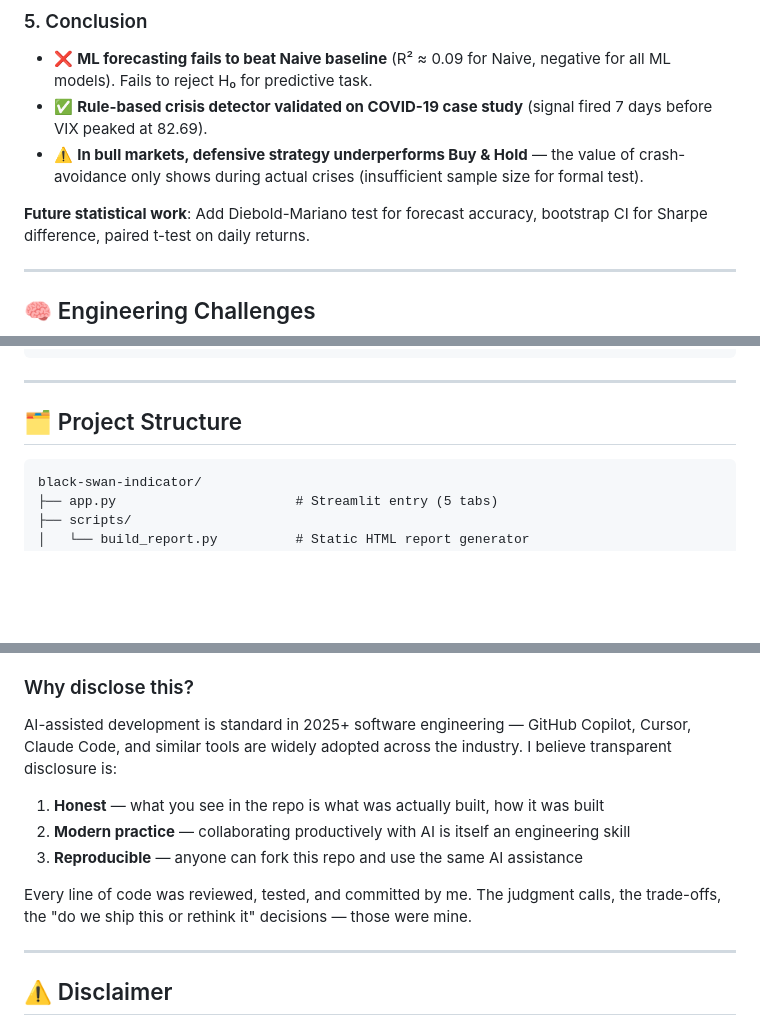
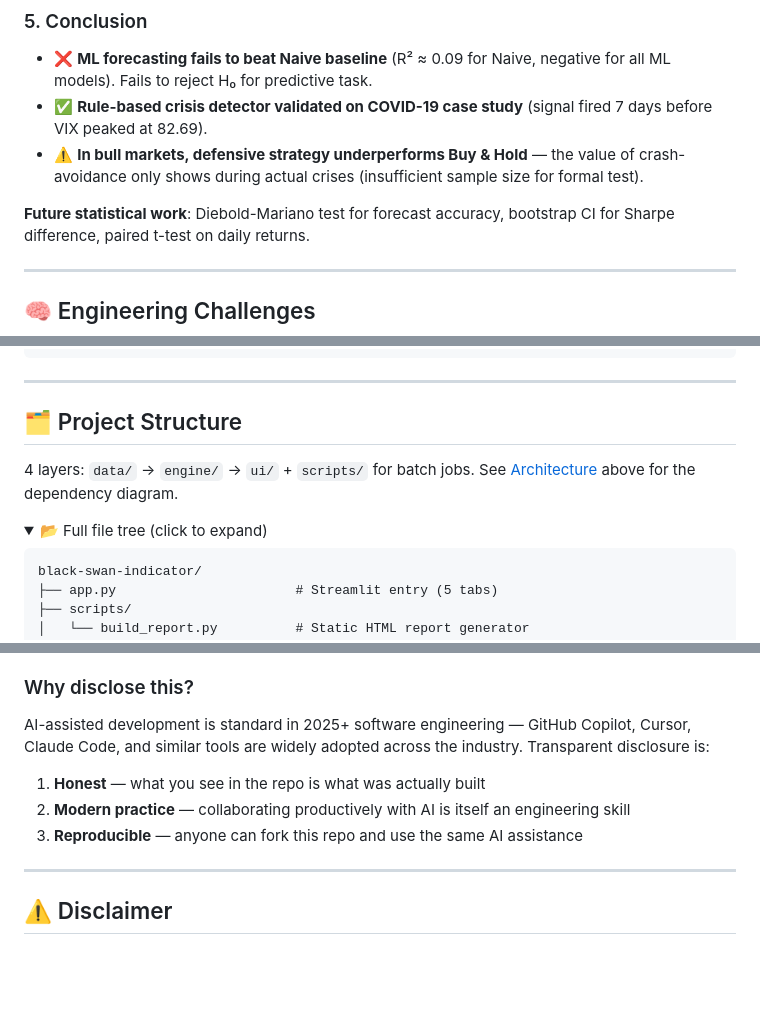
Before and after one commit to oomNoNe/black-swan-indicator, a Markdown page: README.md, 3 parts joined by grey strips. Rendered like a GitHub page; folded sections open; blank space fills up the shorter version.

````diff
--- a/README.md
+++ b/README.md
@@ -229,5 +235,5 @@ Following the 5-step statistical inference framework:
   value of crash-avoidance only shows during actual crises (insufficient
   sample size for formal test).
 
-**Future statistical work**: Add Diebold-Mariano test for forecast accuracy,
+**Future statistical work**: Diebold-Mariano test for forecast accuracy,
 bootstrap CI for Sharpe difference, paired t-test on daily returns.
@@ -314,6 +335,12 @@ docker run -p 8501:8501 black-swan-indicator
 ---
 
 ## 🗂️ Project Structure
+
+4 layers: `data/` → `engine/` → `ui/` + `scripts/` for batch jobs.
+See [Architecture](#-architecture) above for the dependency diagram.
+
+<details>
+<summary>📂 Full file tree (click to expand)</summary>
 
 ```
 black-swan-indicator/
@@ -455,14 +490,13 @@ debugging, and documentation.
 ### Why disclose this?
 AI-assisted development is standard in 2025+ software engineering — GitHub Copilot,
 Cursor, Claude Code, and similar tools are widely adopted across the industry.
-I believe transparent disclosure is:
+Transparent disclosure is:
 
-1. **Honest** — what you see in the repo is what was actually built, how it was built
+1. **Honest** — what you see in the repo is what was actually built
 2. **Modern practice** — collaborating productively with AI is itself an engineering skill
 3. **Reproducible** — anyone can fork this repo and use the same AI assistance
 
-Every line of code was reviewed, tested, and committed by me. The judgment calls,
-the trade-offs, the "do we ship this or rethink it" decisions — those were mine.
+</details>
 
 ---
 
````
Also changed, not shown: other parts of README.md (+40 -11 lines), README.th.md (+41 -15 lines).
